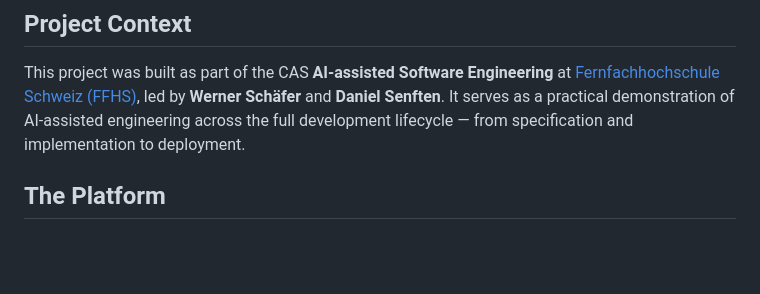
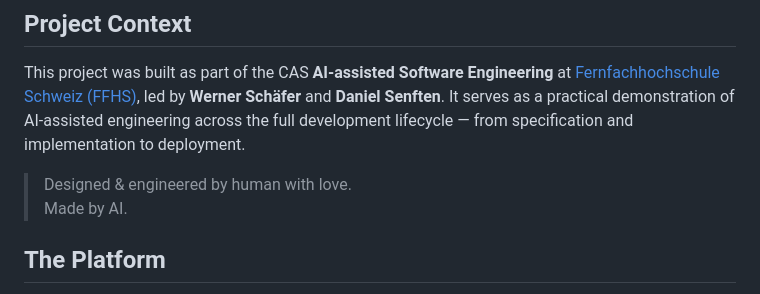
Before and after one commit to zihmm/rylees, a Markdown page: README.md, the part around the change. GitHub-like rendering; blank space fills up the shorter version.

Commit message:
Made by AI

```diff
--- a/README.md
+++ b/README.md
@@ -19,6 +19,8 @@ Rylees bridges the gap between a developer's Git history and what customers actu
 ## Project Context
 
 This project was built as part of the CAS **AI-assisted Software Engineering** at [Fernfachhochschule Schweiz (FFHS)](https://www.ffhs.ch), led by **Werner Schäfer** and **Daniel Senften**. It serves as a practical demonstration of AI-assisted engineering across the full development lifecycle — from specification and implementation to deployment.
+
+> Designed & engineered by human with love.<br>Made by AI.
 
 ## The Platform
 
```
